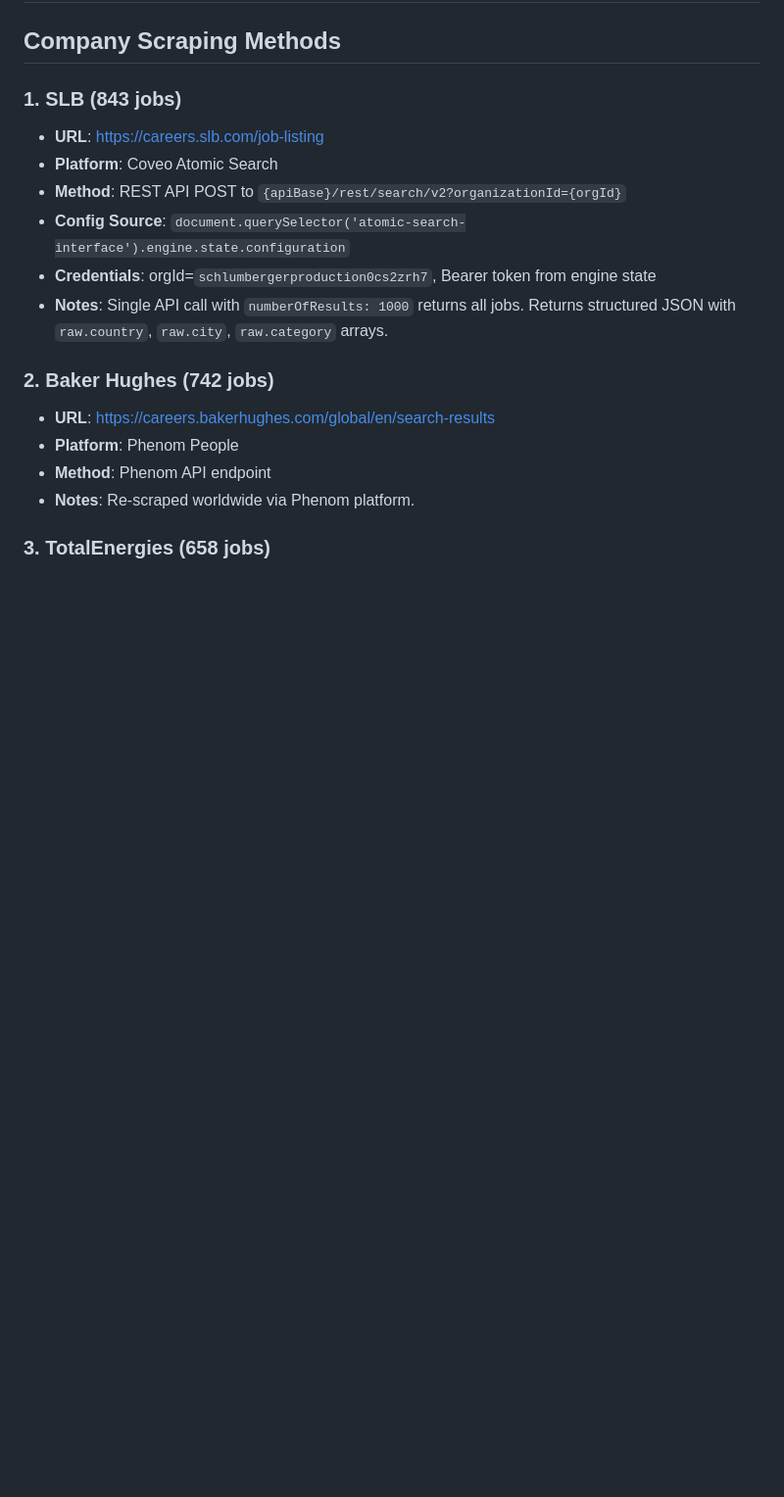
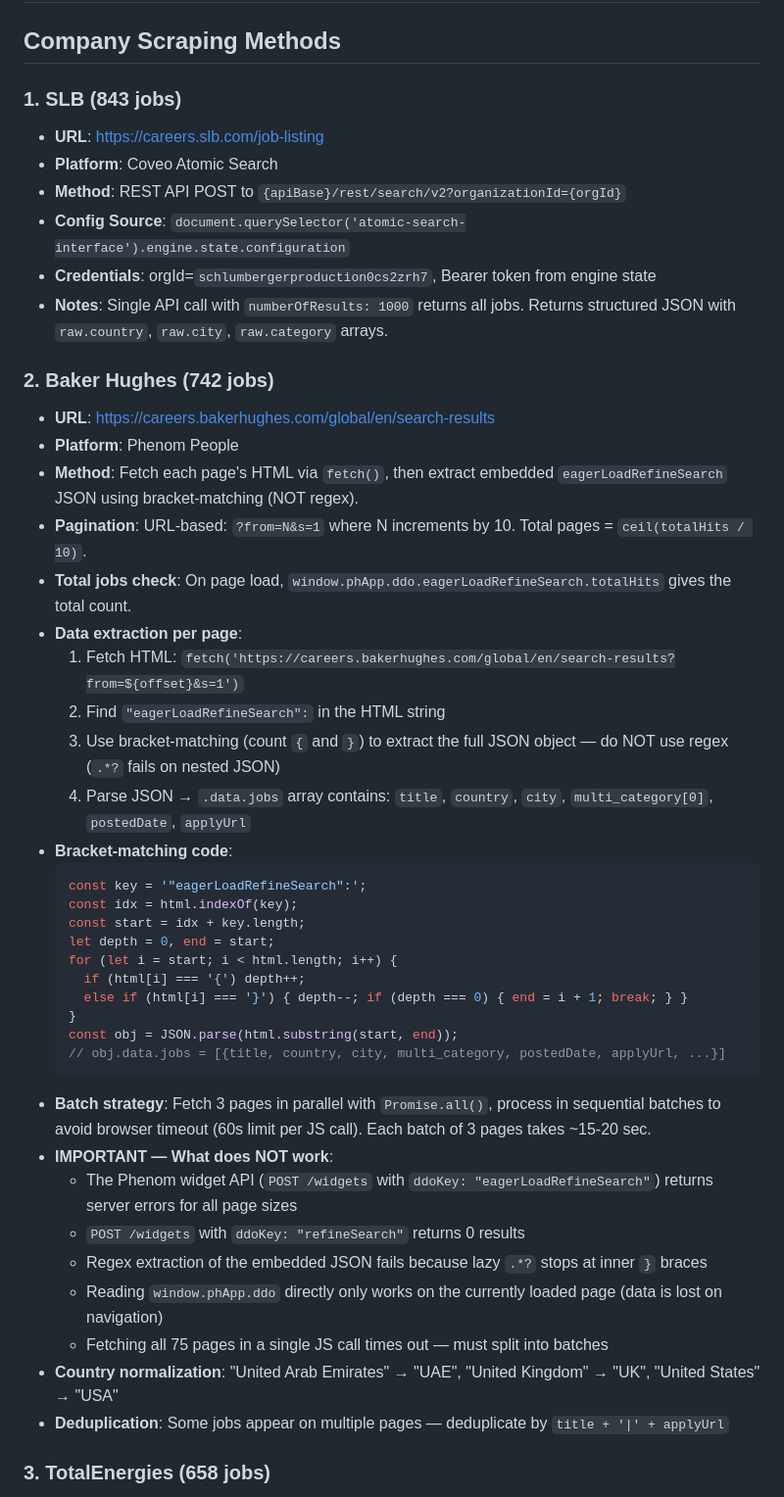
Before and after one commit to illeh69/KerjaAI-oil-gas-me, a Markdown page: SCRAPING_GUIDE.md, the part around one of its changes. Shown at 98% size. GitHub-like rendering; blank space fills up the shorter version.

````diff
--- a/SCRAPING_GUIDE.md
+++ b/SCRAPING_GUIDE.md
@@ -13,7 +13,35 @@
 ### 2. Baker Hughes (742 jobs)
 - **URL**: https://careers.bakerhughes.com/global/en/search-results
 - **Platform**: Phenom People
-- **Method**: Phenom API endpoint
-- **Notes**: Re-scraped worldwide via Phenom platform.
+- **Method**: Fetch each page's HTML via `fetch()`, then extract embedded `eagerLoadRefineSearch` JSON using bracket-matching (NOT regex).
+- **Pagination**: URL-based: `?from=N&s=1` where N increments by 10. Total pages = `ceil(totalHits / 10)`.
+- **Total jobs check**: On page load, `window.phApp.ddo.eagerLoadRefineSearch.totalHits` gives the total count.
+- **Data extraction per page**:
+  1. Fetch HTML: `fetch('https://careers.bakerhughes.com/global/en/search-results?from=${offset}&s=1')`
+  2. Find `"eagerLoadRefineSearch":` in the HTML string
+  3. Use bracket-matching (count `{` and `}`) to extract the full JSON object — do NOT use regex (`.*?` fails on nested JSON)
+  4. Parse JSON → `.data.jobs` array contains: `title`, `country`, `city`, `multi_category[0]`, `postedDate`, `applyUrl`
+- **Bracket-matching code**:
+  ```javascript
+  const key = '"eagerLoadRefineSearch":';
+  const idx = html.indexOf(key);
+  const start = idx + key.length;
+  let depth = 0, end = start;
+  for (let i = start; i < html.length; i++) {
+    if (html[i] === '{') depth++;
+    else if (html[i] === '}') { depth--; if (depth === 0) { end = i + 1; break; } }
+  }
+  const obj = JSON.parse(html.substring(start, end));
+  // obj.data.jobs = [{title, country, city, multi_category, postedDate, applyUrl, ...}]
+  ```
+- **Batch strategy**: Fetch 3 pages in parallel with `Promise.all()`, process in sequential batches to avoid browser timeout (60s limit per JS call). Each batch of 3 pages takes ~15-20 sec.
+- **IMPORTANT — What does NOT work**:
+  - The Phenom widget API (`POST /widgets` with `ddoKey: "eagerLoadRefineSearch"`) returns server errors for all page sizes
+  - `POST /widgets` with `ddoKey: "refineSearch"` returns 0 results
+  - Regex extraction of the embedded JSON fails because lazy `.*?` stops at inner `}` braces
+  - Reading `window.phApp.ddo` directly only works on the currently loaded page (data is lost on navigation)
+  - Fetching all 75 pages in a single JS call times out — must split into batches
+- **Country normalization**: "United Arab Emirates" → "UAE", "United Kingdom" → "UK", "United States" → "USA"
+- **Deduplication**: Some jobs appear on multiple pages — deduplicate by `title + '|' + applyUrl`
 
 ### 3. TotalEnergies (658 jobs)
````
Also changed, not shown: other parts of SCRAPING_GUIDE.md (+37 -11 lines).
